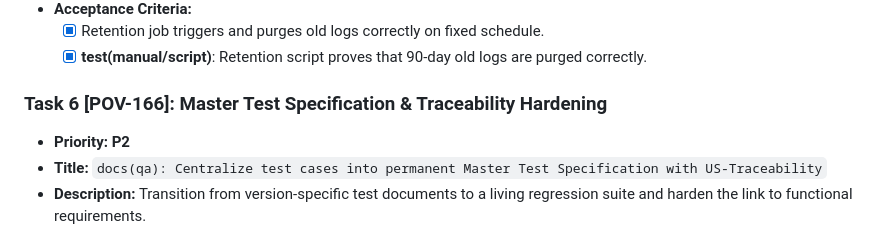
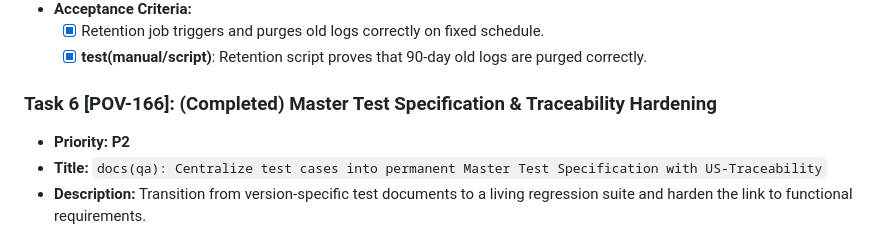
Before and after one commit to sjuresa/povzetkar, a Markdown page: docs/versions/v0.15.0-tasks.md, the part around one of its changes. Drawn GitHub-style.

Commit message:
chore: mark task POV-166 as complete

```diff
--- a/docs/versions/v0.15.0-tasks.md
+++ b/docs/versions/v0.15.0-tasks.md
@@ -145,7 +145,7 @@
   - [x] Retention job triggers and purges old logs correctly on fixed schedule.
   - [x] **test(manual/script)**: Retention script proves that 90-day old logs are purged correctly.
 
-### Task 6 [POV-166]: Master Test Specification & Traceability Hardening
+### Task 6 [POV-166]: (Completed) Master Test Specification & Traceability Hardening
 - **Priority:** **P2**
 - **Title:** `docs(qa): Centralize test cases into permanent Master Test Specification with US-Traceability`
 - **Description:**
```
Also changed, not shown: other parts of docs/versions/v0.15.0-tasks.md (+4 -4 lines), docs/process/lessons-learned.md (+1 -1 lines).
